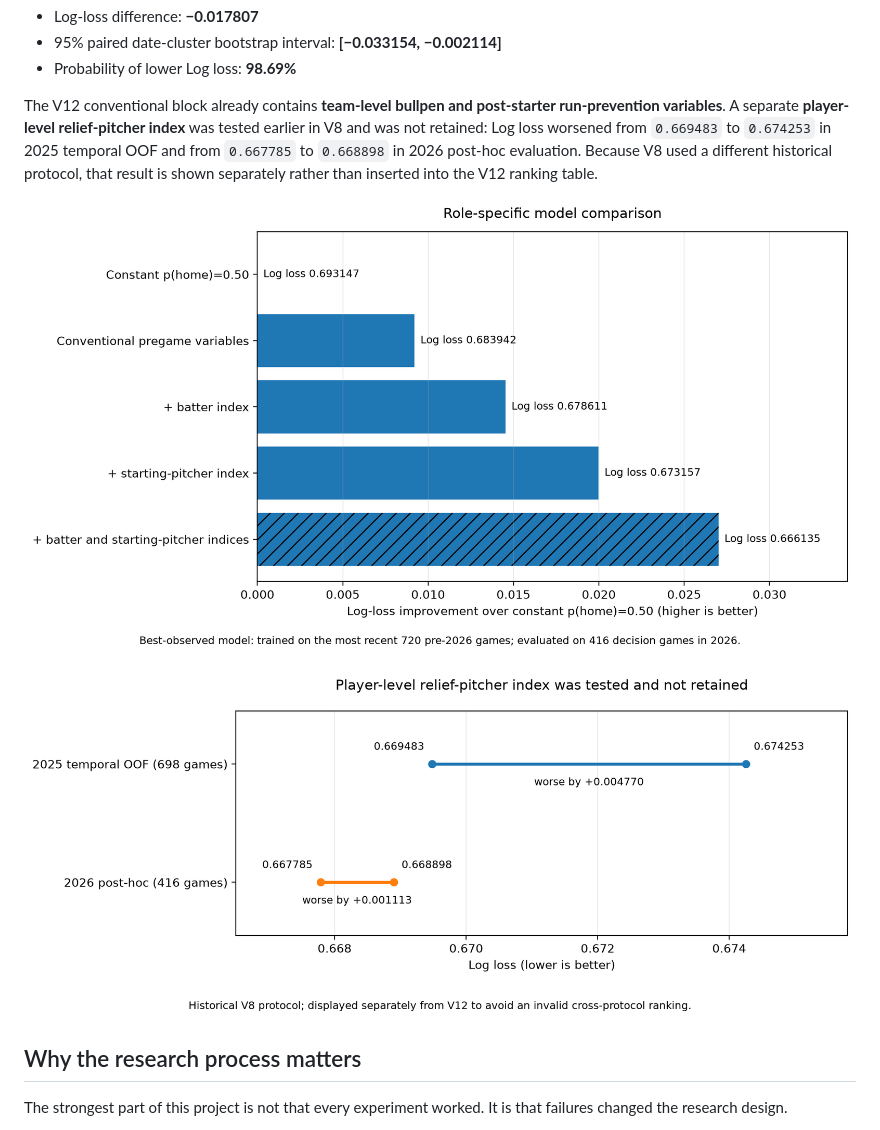
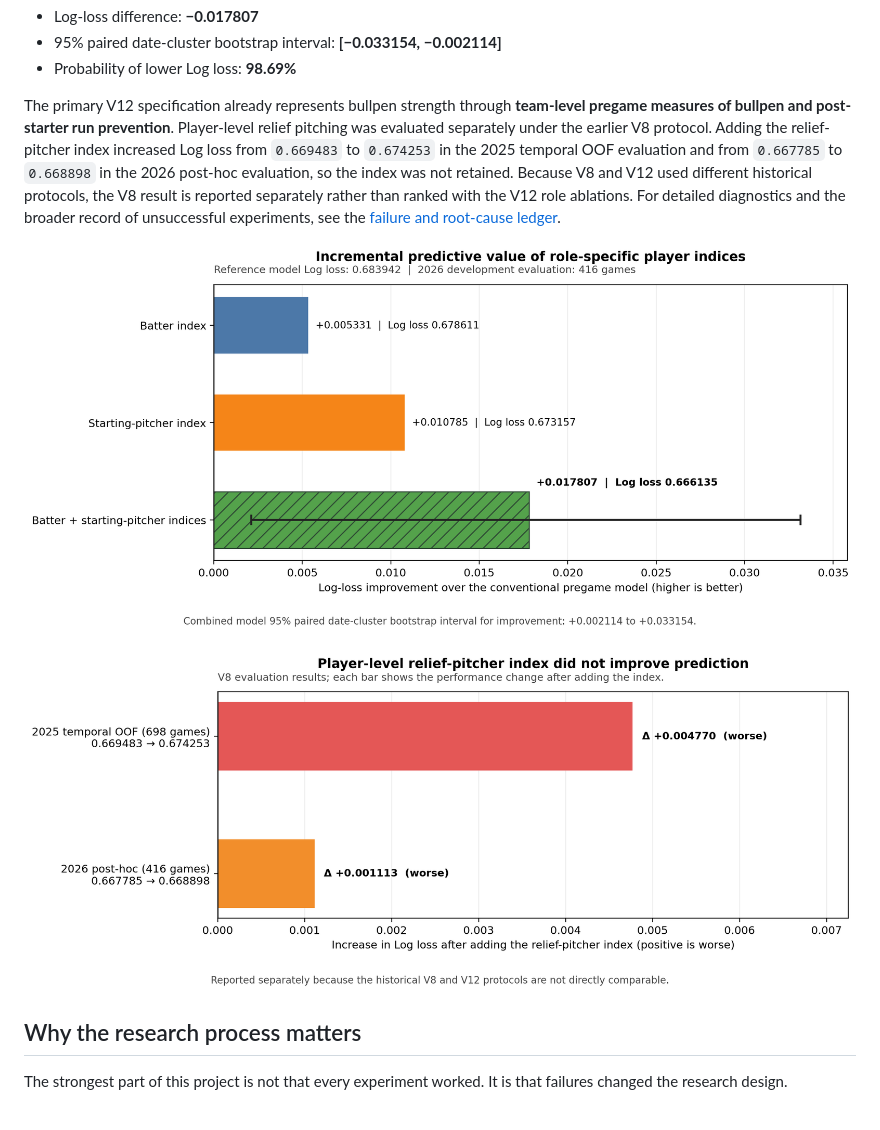
Before and after one commit to whwlgkqjxm/15pick-kbo-win-probability-modeling, a Markdown page: README.md, the part around the change. Rendered like a GitHub page; pictures changed too: reports/figures/main_model_comparison.png, reports/figures/relief_index_negative_result.png.

Commit message:
Improve role-specific model result figures and documentation

```diff
--- a/README.md
+++ b/README.md
@@ -51,7 +51,7 @@ For the combined model versus the conventional no-player-index model:
 - 95% paired date-cluster bootstrap interval: **[−0.033154, −0.002114]**
 - Probability of lower Log loss: **98.69%**
 
-The V12 conventional block already contains **team-level bullpen and post-starter run-prevention variables**. A separate **player-level relief-pitcher index** was tested earlier in V8 and was not retained: Log loss worsened from `0.669483` to `0.674253` in 2025 temporal OOF and from `0.667785` to `0.668898` in 2026 post-hoc evaluation. Because V8 used a different historical protocol, that result is shown separately rather than inserted into the V12 ranking table.
+The primary V12 specification already represents bullpen strength through **team-level pregame measures of bullpen and post-starter run prevention**. Player-level relief pitching was evaluated separately under the earlier V8 protocol. Adding the relief-pitcher index increased Log loss from `0.669483` to `0.674253` in the 2025 temporal OOF evaluation and from `0.667785` to `0.668898` in the 2026 post-hoc evaluation, so the index was not retained. Because V8 and V12 used different historical protocols, the V8 result is reported separately rather than ranked with the V12 role ablations. For detailed diagnostics and the broader record of unsuccessful experiments, see the [failure and root-cause ledger](docs/failure_root_cause_ledger.md).
 
 ![Main model comparison](reports/figures/main_model_comparison.png)
 
```
Also changed, not shown: README.ko.md (+1 -1 lines), 2 other files.
